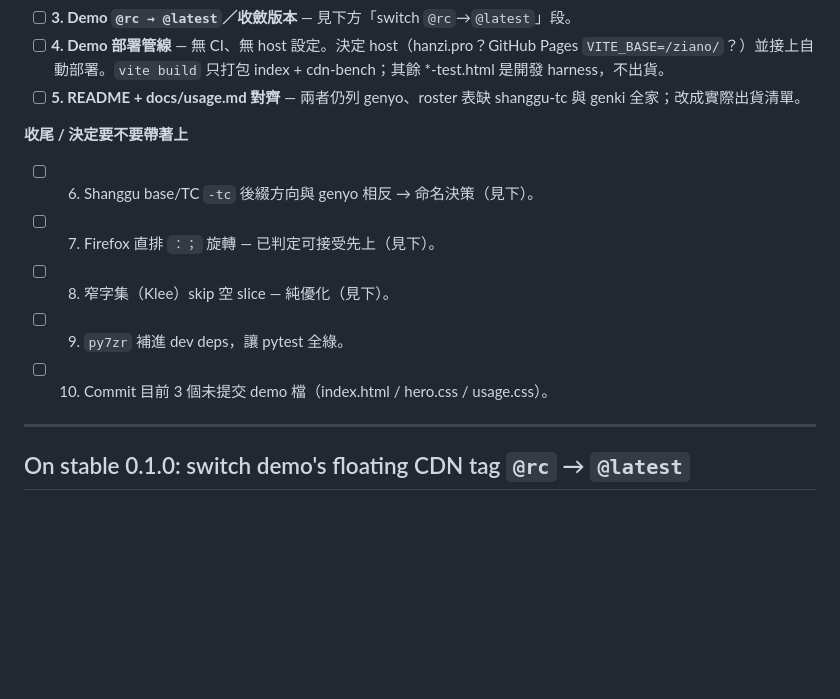
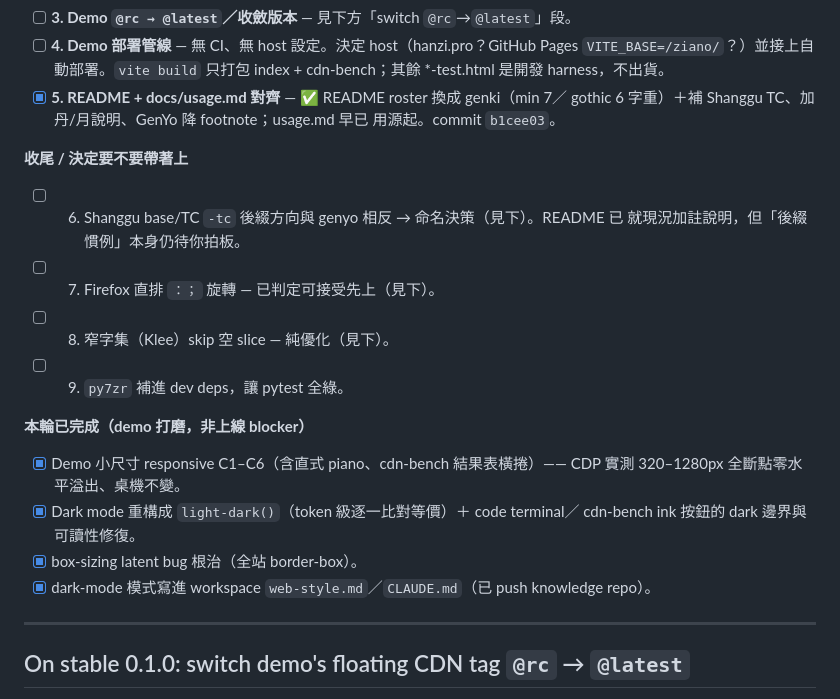
Before and after one commit to hanzipro/ziano, a Markdown page: docs/TODO.md, the part around the change. GitHub-like rendering; blank space fills up the shorter version.

Commit message:
docs(ziano): mark #5 (README genki) + C6 (cdn-bench) done in checklist/plan

```diff
--- a/docs/TODO.md
+++ b/docs/TODO.md
@@ -17,16 +17,26 @@
 - [ ] **4. Demo 部署管線** — 無 CI、無 host 設定。決定 host（hanzi.pro？GitHub
       Pages `VITE_BASE=/ziano/`？）並接上自動部署。`vite build` 只打包 index +
       cdn-bench；其餘 *-test.html 是開發 harness，不出貨。
-- [ ] **5. README + docs/usage.md 對齊** — 兩者仍列 genyo、roster 表缺 shanggu-tc
-      與 genki 全家；改成實際出貨清單。
+- [x] **5. README + docs/usage.md 對齊** — ✅ README roster 換成 genki（min 7／
+      gothic 6 字重）＋補 Shanggu TC、加丹/月說明、GenYo 降 footnote；usage.md 早已
+      用源起。commit `b1cee03`。
 
 **收尾 / 決定要不要帶著上**
 
-- [ ] 6. Shanggu base/TC `-tc` 後綴方向與 genyo 相反 → 命名決策（見下）。
+- [ ] 6. Shanggu base/TC `-tc` 後綴方向與 genyo 相反 → 命名決策（見下）。README 已
+      就現況加註說明，但「後綴慣例」本身仍待你拍板。
 - [ ] 7. Firefox 直排 `：；` 旋轉 — 已判定可接受先上（見下）。
 - [ ] 8. 窄字集（Klee）skip 空 slice — 純優化（見下）。
 - [ ] 9. `py7zr` 補進 dev deps，讓 pytest 全綠。
-- [ ] 10. Commit 目前 3 個未提交 demo 檔（index.html / hero.css / usage.css）。
+
+**本輪已完成（demo 打磨，非上線 blocker）**
+
+- [x] Demo 小尺寸 responsive C1–C6（含直式 piano、cdn-bench 結果表橫捲）—— CDP
+      實測 320–1280px 全斷點零水平溢出、桌機不變。
+- [x] Dark mode 重構成 `light-dark()`（token 級逐一比對等價）＋ code terminal／
+      cdn-bench ink 按鈕的 dark 邊界與可讀性修復。
+- [x] box-sizing latent bug 根治（全站 border-box）。
+- [x] dark-mode 模式寫進 workspace `web-style.md`／`CLAUDE.md`（已 push knowledge repo）。
 
 ---
 
```
Also changed, not shown: docs/plans/responsive-small-screens.md (+10 -4 lines).
